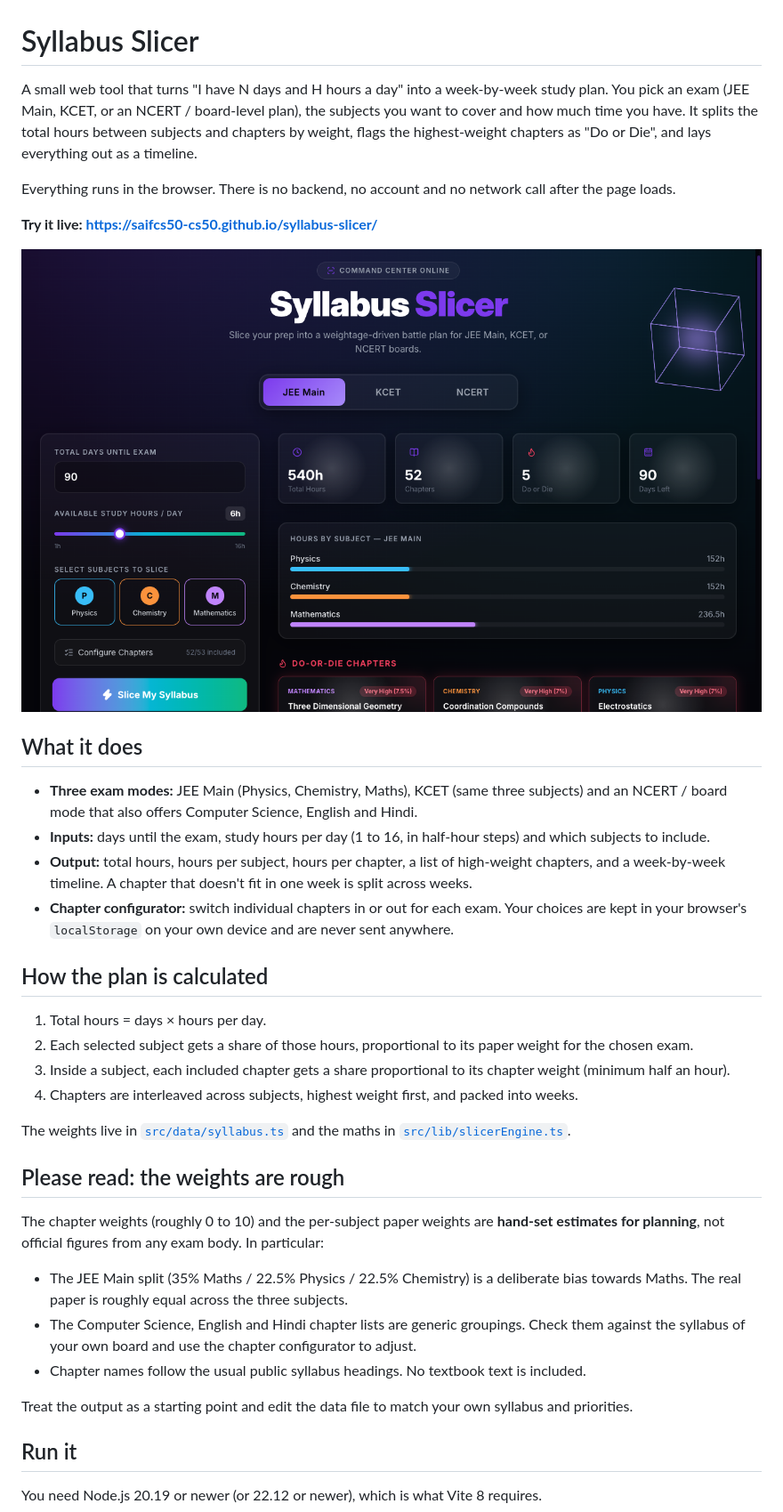
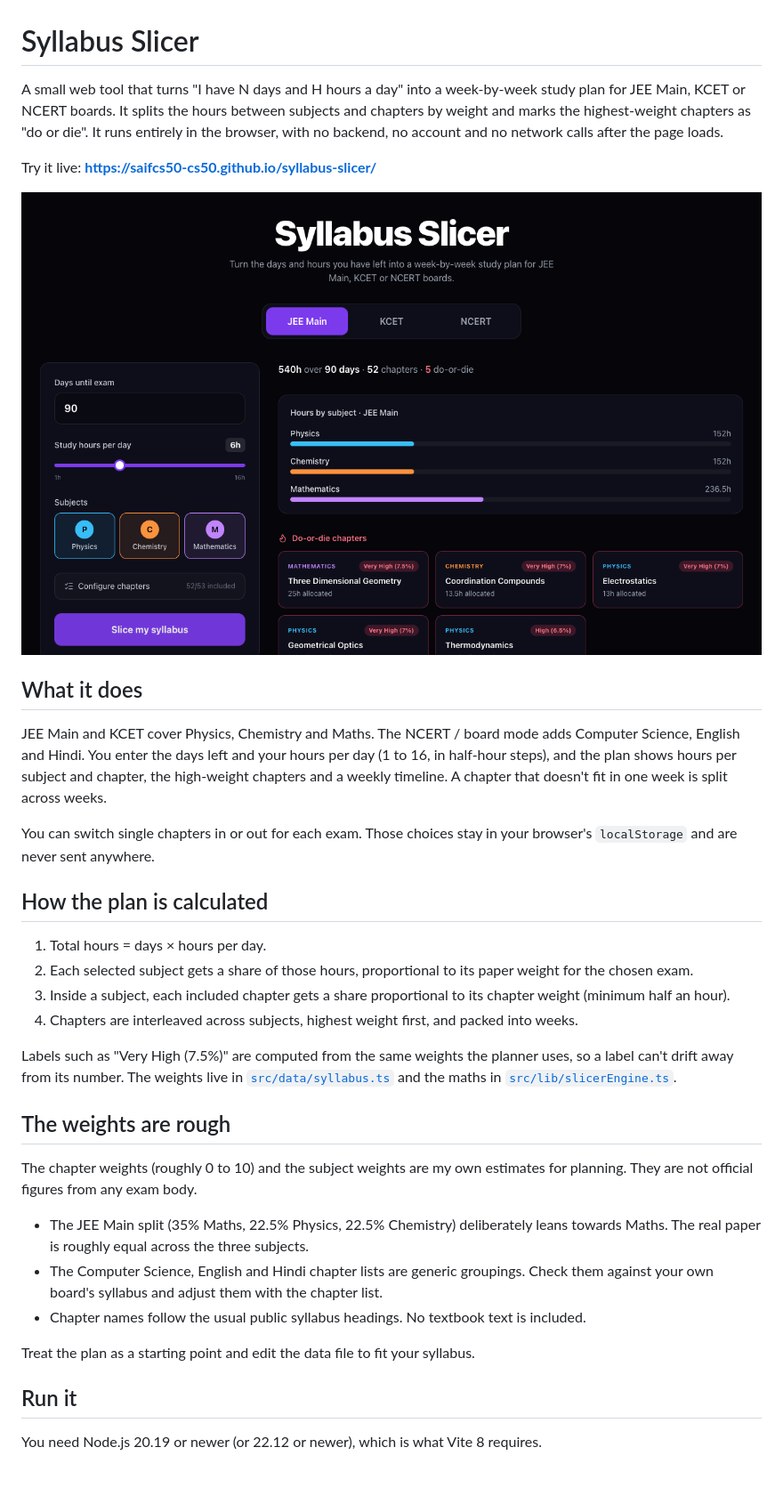
Before and after one commit to saifcs50-cs50/syllabus-slicer, a Markdown page: README.md, the part around the change. Shown at 89% size. Rendered like a GitHub page; pictures changed too: screenshot.png; blank space fills up the shorter version.

Commit message:
Rewrite README and update the screenshot
Co-Authored-By: Claude Opus 5.5 <noreply@anthropic.com>

```diff
--- a/README.md
+++ b/README.md
@@ -1,25 +1,22 @@
 # Syllabus Slicer
 
-A small web tool that turns "I have N days and H hours a day" into a week-by-week study plan.
-You pick an exam (JEE Main, KCET, or an NCERT / board-level plan), the subjects you want to cover and
-how much time you have. It splits the total hours between subjects and chapters by weight, flags the
-highest-weight chapters as "Do or Die", and lays everything out as a timeline.
+A small web tool that turns "I have N days and H hours a day" into a week-by-week study plan for JEE Main, KCET or
+NCERT boards. It splits the hours between subjects and chapters by weight and marks the highest-weight chapters as
+"do or die". It runs entirely in the browser, with no backend, no account and no network calls after the page loads.
 
-Everything runs in the browser. There is no backend, no account and no network call after the page loads.
-
-**Try it live: https://saifcs50-cs50.github.io/syllabus-slicer/**
+Try it live: **https://saifcs50-cs50.github.io/syllabus-slicer/**
 
 ![Syllabus Slicer with a 90-day JEE Main plan](screenshot.png)
 
 ## What it does
 
-- **Three exam modes:** JEE Main (Physics, Chemistry, Maths), KCET (same three subjects) and an
-  NCERT / board mode that also offers Computer Science, English and Hindi.
-- **Inputs:** days until the exam, study hours per day (1 to 16, in half-hour steps) and which subjects to include.
-- **Output:** total hours, hours per subject, hours per chapter, a list of high-weight chapters, and a
-  week-by-week timeline. A chapter that doesn't fit in one week is split across weeks.
-- **Chapter configurator:** switch individual chapters in or out for each exam. Your choices are kept in
-  your browser's `localStorage` on your own device and are never sent anywhere.
+JEE Main and KCET cover Physics, Chemistry and Maths. The NCERT / board mode adds Computer Science, English and
+Hindi. You enter the days left and your hours per day (1 to 16, in half-hour steps), and the plan shows hours per
+subject and chapter, the high-weight chapters and a weekly timeline. A chapter that doesn't fit in one week is split
+across weeks.
+
+You can switch single chapters in or out for each exam. Those choices stay in your browser's `localStorage` and are
+never sent anywhere.
 
 ## How the plan is calculated
 
@@ -28,21 +25,22 @@ Everything runs in the browser. There is no backend, no account and no network c
 3. Inside a subject, each included chapter gets a share proportional to its chapter weight (minimum half an hour).
 4. Chapters are interleaved across subjects, highest weight first, and packed into weeks.
 
-The weights live in [`src/data/syllabus.ts`](src/data/syllabus.ts) and the maths in
+Labels such as "Very High (7.5%)" are computed from the same weights the planner uses, so a label can't drift
+away from its number. The weights live in [`src/data/syllabus.ts`](src/data/syllabus.ts) and the maths in
 [`src/lib/slicerEngine.ts`](src/lib/slicerEngine.ts).
 
-## Please read: the weights are rough
+## The weights are rough
 
-The chapter weights (roughly 0 to 10) and the per-subject paper weights are **hand-set estimates for planning**,
-not official figures from any exam body. In particular:
+The chapter weights (roughly 0 to 10) and the subject weights are my own estimates for planning. They are not
+official figures from any exam body.
 
-- The JEE Main split (35% Maths / 22.5% Physics / 22.5% Chemistry) is a deliberate bias towards Maths.
-  The real paper is roughly equal across the three subjects.
-- The Computer Science, English and Hindi chapter lists are generic groupings. Check them against the
-  syllabus of your own board and use the chapter configurator to adjust.
+- The JEE Main split (35% Maths, 22.5% Physics, 22.5% Chemistry) deliberately leans towards Maths. The real paper
+  is roughly equal across the three subjects.
+- The Computer Science, English and Hindi chapter lists are generic groupings. Check them against your own board's
+  syllabus and adjust them with the chapter list.
 - Chapter names follow the usual public syllabus headings. No textbook text is included.
 
-Treat the output as a starting point and edit the data file to match your own syllabus and priorities.
+Treat the plan as a starting point and edit the data file to fit your syllabus.
 
 ## Run it
 
```
